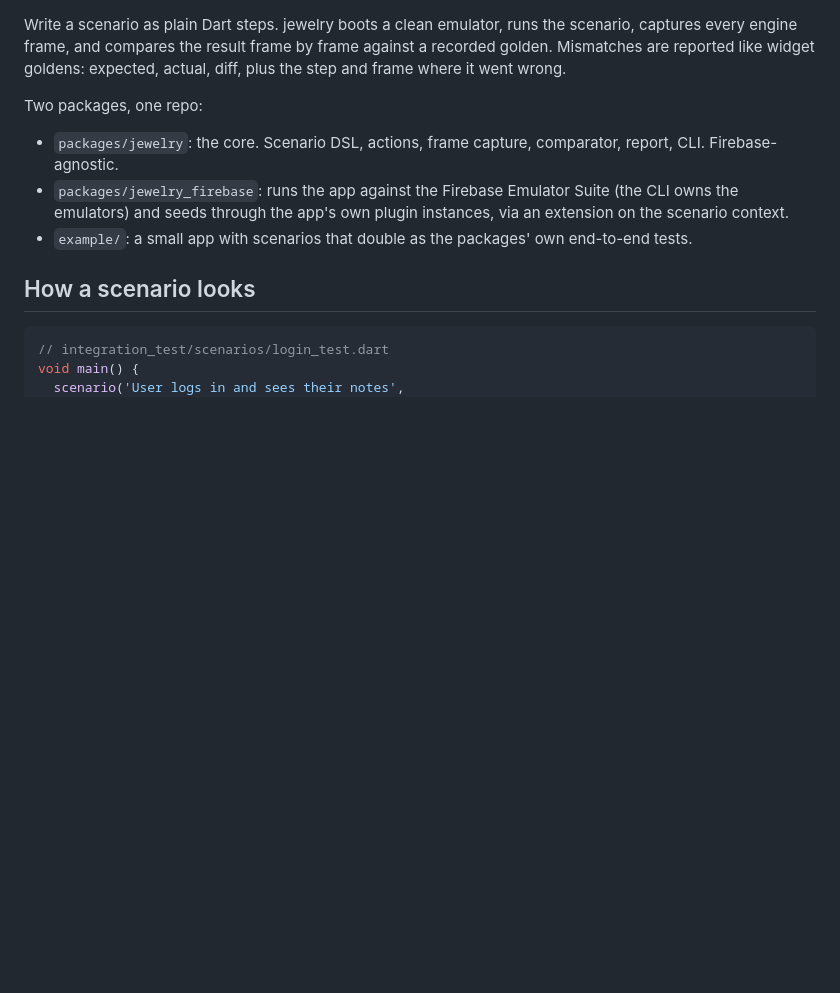
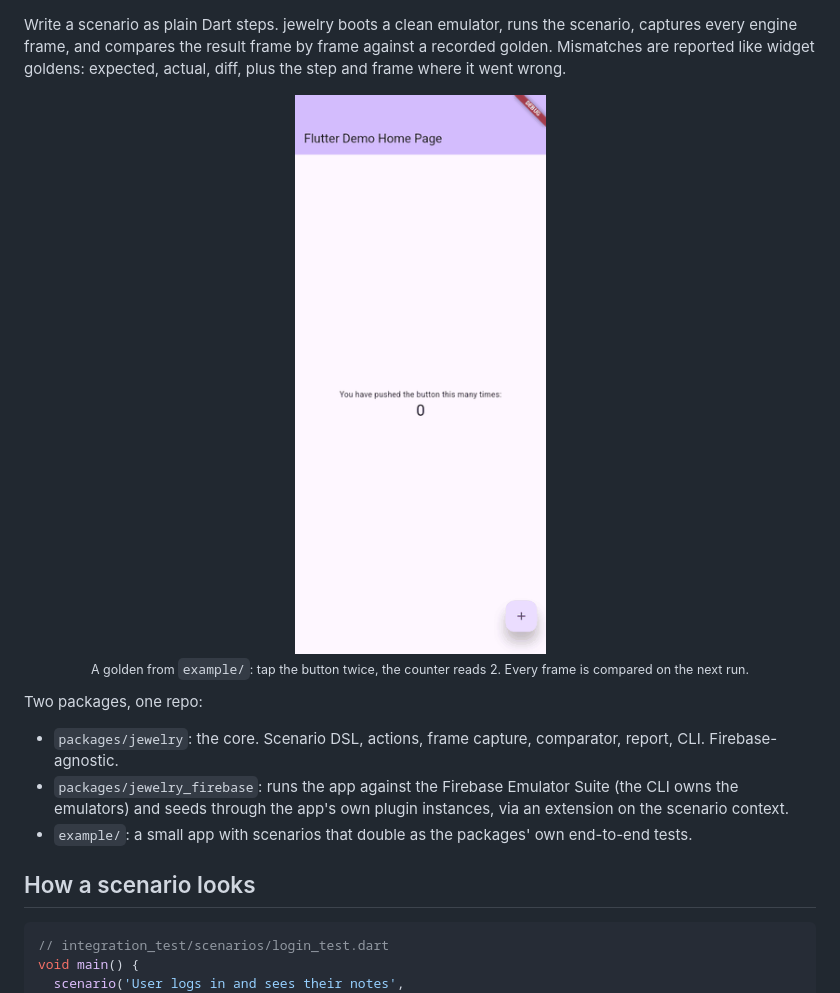
Before and after one commit to Bassiuz/jewelry, a Markdown page: README.md, the part around the change. Rendered like a GitHub page; pictures changed too: doc/golden.gif (added); blank space fills up the shorter version.

Commit message:
Show a recorded golden in the README

```diff
--- a/README.md
+++ b/README.md
@@ -8,6 +8,8 @@ Write a scenario as plain Dart steps. jewelry boots a clean emulator, runs the
 scenario, captures every engine frame, and compares the result frame by frame
 against a recorded golden. Mismatches are reported like widget goldens: expected,
 actual, diff, plus the step and frame where it went wrong.
+
+<p align="center"><img src="doc/golden.gif" width="270" alt="A recorded golden: the example app's counter is tapped twice and goes from 0 to 2"><br><sub>A golden from <code>example/</code>: tap the button twice, the counter reads 2. Every frame is compared on the next run.</sub></p>
 
 Two packages, one repo:
 
```
